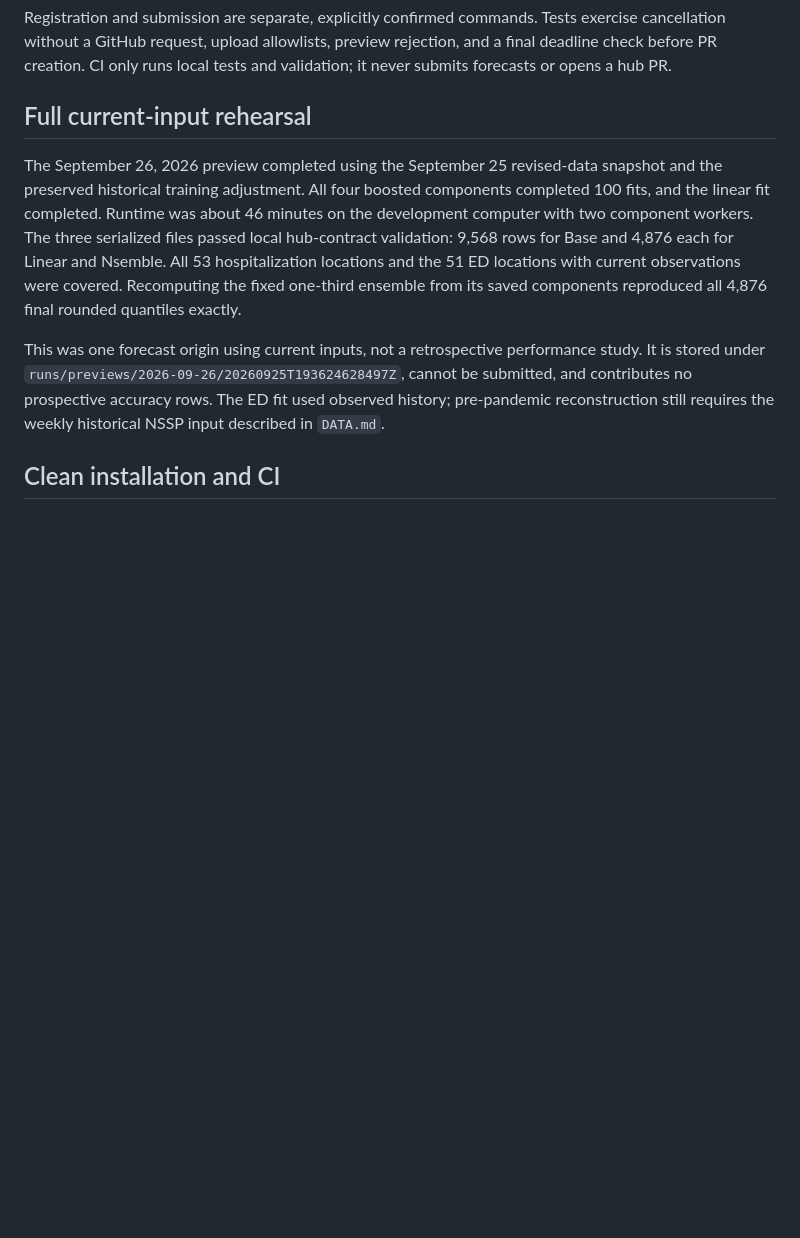
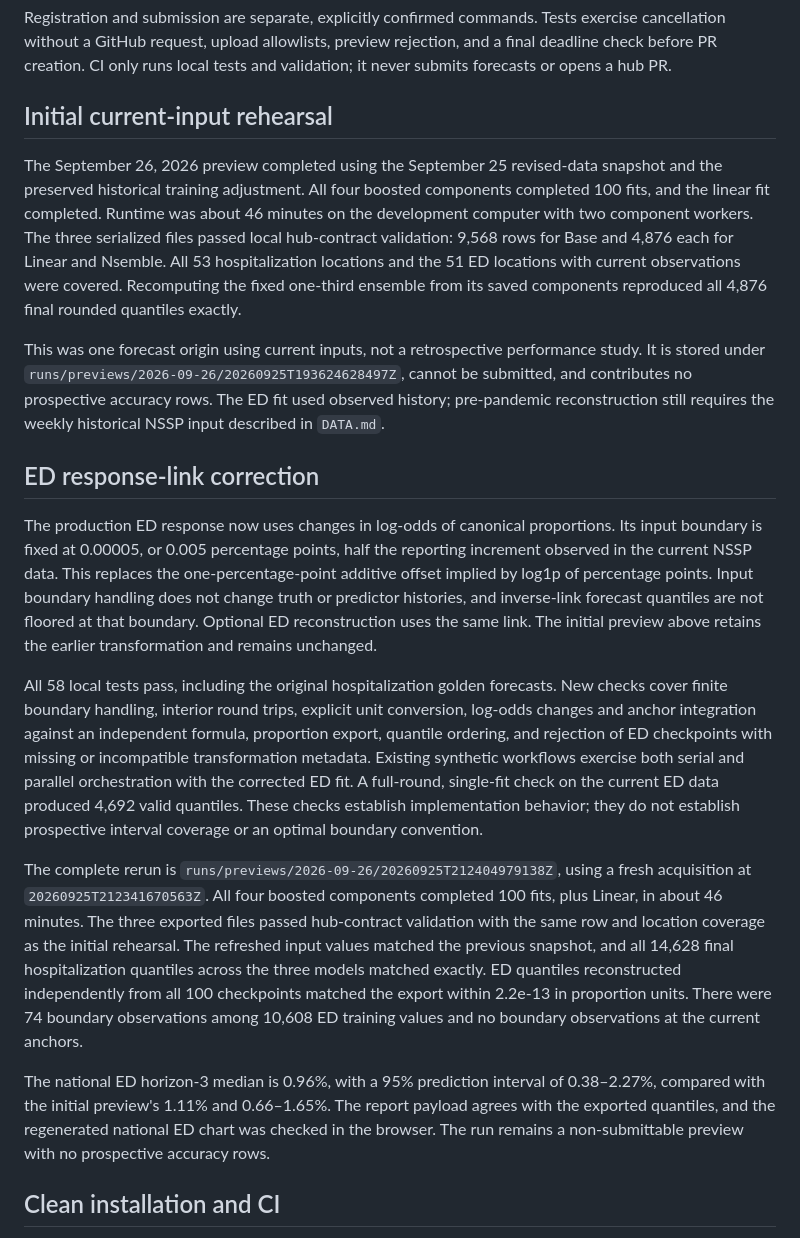
Before and after one commit to ausmeyer/flusight_2026, a Markdown page: docs/VALIDATION.md, the part around the change. Drawn GitHub-style; blank space fills up the shorter version.

Commit message:
Record full ED log-odds forecast verification

```diff
--- a/docs/VALIDATION.md
+++ b/docs/VALIDATION.md
@@ -24,12 +24,22 @@ FluSight-ensemble, UMass-flusion and Google_SAI-FluEns remain available as compa
 
 Registration and submission are separate, explicitly confirmed commands. Tests exercise cancellation without a GitHub request, upload allowlists, preview rejection, and a final deadline check before PR creation. CI only runs local tests and validation; it never submits forecasts or opens a hub PR.
 
-## Full current-input rehearsal
+## Initial current-input rehearsal
 
 The September 26, 2026 preview completed using the September 25 revised-data snapshot and the preserved historical training adjustment. All four boosted components completed 100 fits, and the linear fit completed. Runtime was about 46 minutes on the development computer with two component workers. The three serialized files passed local hub-contract validation: 9,568 rows for Base and 4,876 each for Linear and Nsemble. All 53 hospitalization locations and the 51 ED locations with current observations were covered. Recomputing the fixed one-third ensemble from its saved components reproduced all 4,876 final rounded quantiles exactly.
 
 This was one forecast origin using current inputs, not a retrospective performance study. It is stored under `runs/previews/2026-09-26/20260925T193624628497Z`, cannot be submitted, and contributes no prospective accuracy rows. The ED fit used observed history; pre-pandemic reconstruction still requires the weekly historical NSSP input described in `DATA.md`.
 
+## ED response-link correction
+
+The production ED response now uses changes in log-odds of canonical proportions. Its input boundary is fixed at 0.00005, or 0.005 percentage points, half the reporting increment observed in the current NSSP data. This replaces the one-percentage-point additive offset implied by log1p of percentage points. Input boundary handling does not change truth or predictor histories, and inverse-link forecast quantiles are not floored at that boundary. Optional ED reconstruction uses the same link. The initial preview above retains the earlier transformation and remains unchanged.
+
+All 58 local tests pass, including the original hospitalization golden forecasts. New checks cover finite boundary handling, interior round trips, explicit unit conversion, log-odds changes and anchor integration against an independent formula, proportion export, quantile ordering, and rejection of ED checkpoints with missing or incompatible transformation metadata. Existing synthetic workflows exercise both serial and parallel orchestration with the corrected ED fit. A full-round, single-fit check on the current ED data produced 4,692 valid quantiles. These checks establish implementation behavior; they do not establish prospective interval coverage or an optimal boundary convention.
+
+The complete rerun is `runs/previews/2026-09-26/20260925T212404979138Z`, using a fresh acquisition at `20260925T212341670563Z`. All four boosted components completed 100 fits, plus Linear, in about 46 minutes. The three exported files passed hub-contract validation with the same row and location coverage as the initial rehearsal. The refreshed input values matched the previous snapshot, and all 14,628 final hospitalization quantiles across the three models matched exactly. ED quantiles reconstructed independently from all 100 checkpoints matched the export within 2.2e-13 in proportion units. There were 74 boundary observations among 10,608 ED training values and no boundary observations at the current anchors.
+
+The national ED horizon-3 median is 0.96%, with a 95% prediction interval of 0.38–2.27%, compared with the initial preview's 1.11% and 0.66–1.65%. The report payload agrees with the exported quantiles, and the regenerated national ED chart was checked in the browser. The run remains a non-submittable preview with no prospective accuracy rows.
+
 ## Clean installation and CI
 
 Commit `c5f603f` was cloned from GitHub into a new temporary directory. The documented `./mighte setup` command created its own environment; all 39 tests, linting and metadata checks passed with the package loaded from that clone. The same commit passed [Linux GitHub CI](https://github.com/ausmeyer/flusight_2026/actions/runs/36180915580). No neighboring research directory was needed.
```
